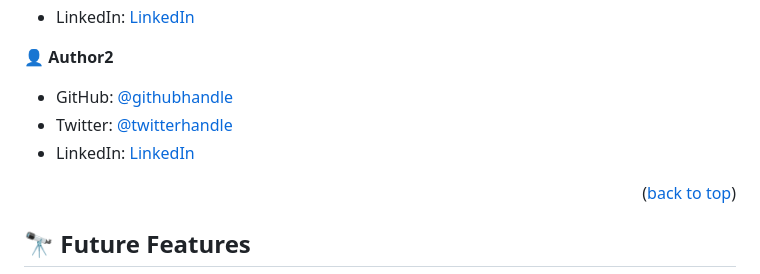
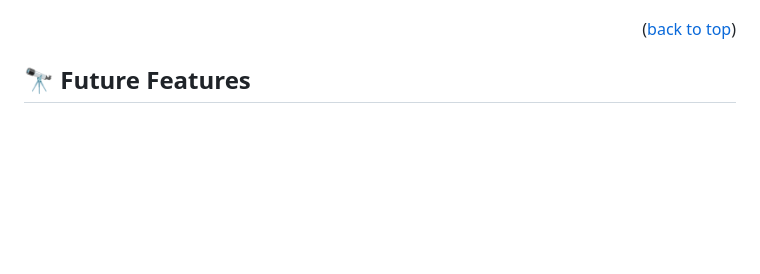
Before and after one commit to Aqurds/mv-pmo, a Markdown page: README.md, the part around one of its changes. GitHub-like rendering; blank space fills up the shorter version.

```diff
--- a/README.md
+++ b/README.md
@@ -209,13 +215,7 @@ Example:
 
 - GitHub: [@githubhandle](https://github.com/githubhandle)
 - Twitter: [@twitterhandle](https://twitter.com/twitterhandle)
-- LinkedIn: [LinkedIn](https://linkedin.com/in/linkedinhandle)
-
-👤 **Author2**
-
-- GitHub: [@githubhandle](https://github.com/githubhandle)
-- Twitter: [@twitterhandle](https://twitter.com/twitterhandle)
-- LinkedIn: [LinkedIn](https://linkedin.com/in/linkedinhandle)
+- LinkedIn: [LinkedIn](https://linkedin.com/in/linkedinhandle) -->
 
 <p align="right">(<a href="#readme-top">back to top</a>)</p>
 
```
Also changed, not shown: other parts of README.md (+11 -5 lines).
